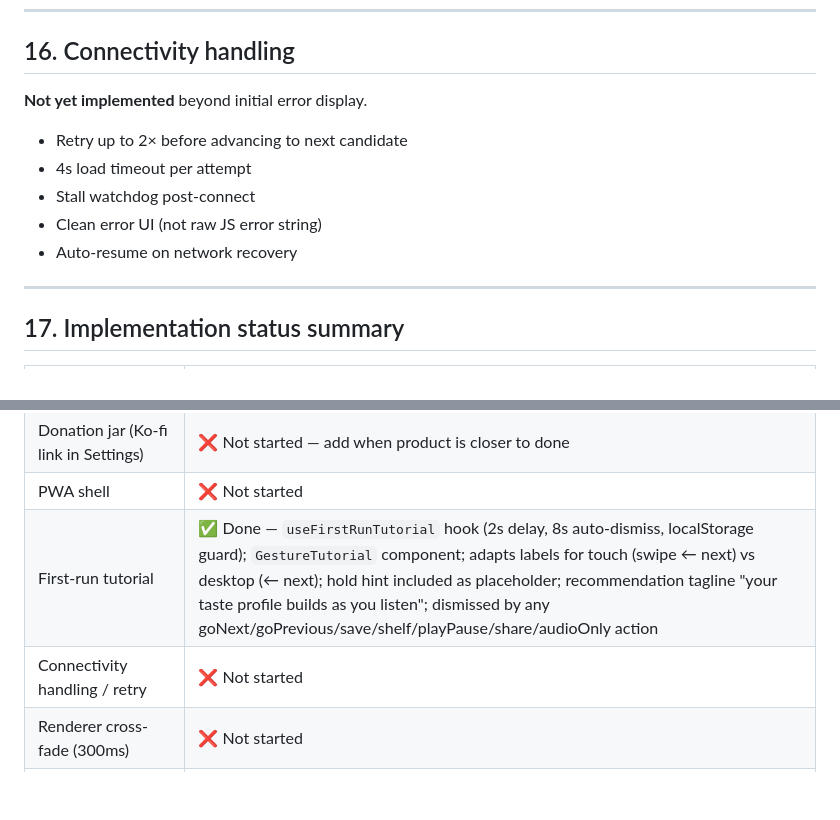
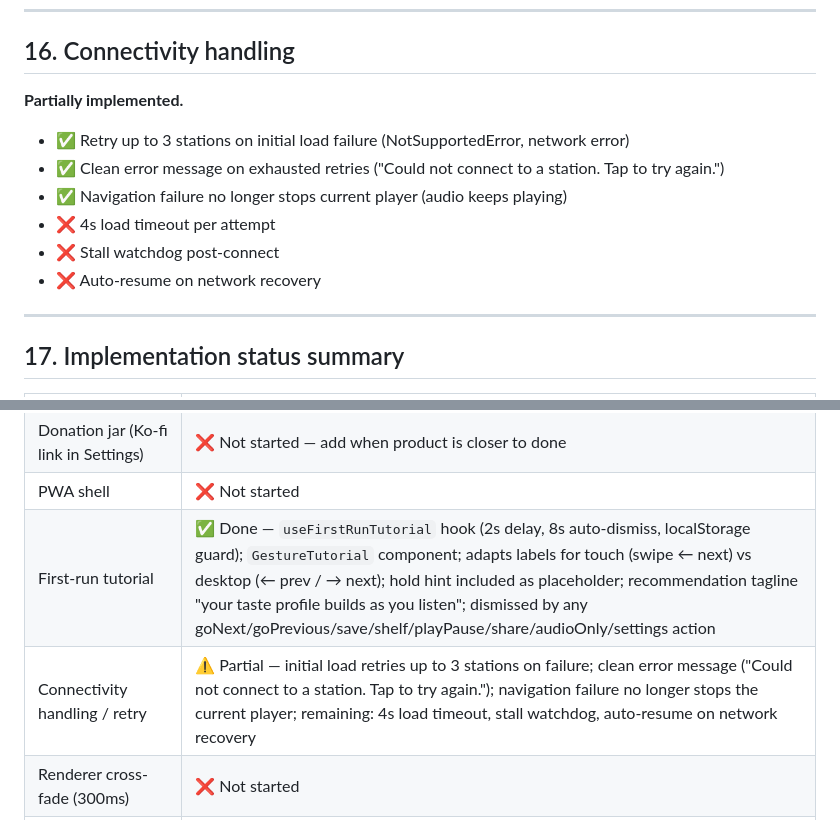
Before and after one commit to vitorpfr/drifting, a Markdown page: docs/web-design-spec.md, 2 parts joined by grey strips. Drawn GitHub-style; blank space fills up the shorter version.

Commit message:
docs: update Section 16 and 17 — connectivity partial, tutorial label fix

```diff
--- a/docs/web-design-spec.md
+++ b/docs/web-design-spec.md
@@ -270,13 +270,14 @@ Matches iOS spec §12. Ships alongside gesture implementation. **Not yet impleme
 
 ## 16. Connectivity handling
 
-**Not yet implemented** beyond initial error display.
+**Partially implemented.**
 
-- Retry up to 2× before advancing to next candidate
-- 4s load timeout per attempt
-- Stall watchdog post-connect
-- Clean error UI (not raw JS error string)
-- Auto-resume on network recovery
+- ✅ Retry up to 3 stations on initial load failure (NotSupportedError, network error)
+- ✅ Clean error message on exhausted retries ("Could not connect to a station. Tap to try again.")
+- ✅ Navigation failure no longer stops current player (audio keeps playing)
+- ❌ 4s load timeout per attempt
+- ❌ Stall watchdog post-connect
+- ❌ Auto-resume on network recovery
 
 ---
 
@@ -301,8 +302,8 @@ Matches iOS spec §12. Ships alongside gesture implementation. **Not yet impleme
 | Info overlay controls (settings) | ✅ Done — share button (copies URL to clipboard), settings gear (opens modal), play/pause toggle; modal has taste profile reset, audio-only toggle (pauses visualization), and clear saved stations |
 | Donation jar (Ko-fi link in Settings) | ❌ Not started — add when product is closer to done |
 | PWA shell | ❌ Not started |
-| First-run tutorial | ✅ Done — `useFirstRunTutorial` hook (2s delay, 8s auto-dismiss, localStorage guard); `GestureTutorial` component; adapts labels for touch (swipe ← next) vs desktop (← next); hold hint included as placeholder; recommendation tagline "your taste profile builds as you listen"; dismissed by any goNext/goPrevious/save/shelf/playPause/share/audioOnly action |
-| Connectivity handling / retry | ❌ Not started |
+| First-run tutorial | ✅ Done — `useFirstRunTutorial` hook (2s delay, 8s auto-dismiss, localStorage guard); `GestureTutorial` component; adapts labels for touch (swipe ← next) vs desktop (← prev / → next); hold hint included as placeholder; recommendation tagline "your taste profile builds as you listen"; dismissed by any goNext/goPrevious/save/shelf/playPause/share/audioOnly/settings action |
+| Connectivity handling / retry | ⚠️ Partial — initial load retries up to 3 stations on failure; clean error message ("Could not connect to a station. Tap to try again."); navigation failure no longer stops the current player; remaining: 4s load timeout, stall watchdog, auto-resume on network recovery |
 | Renderer cross-fade (300ms) | ❌ Not started |
 | Tap shockwave / charge effects | ❌ Not started |
 | Ripple rings | ❌ Not started |
```
